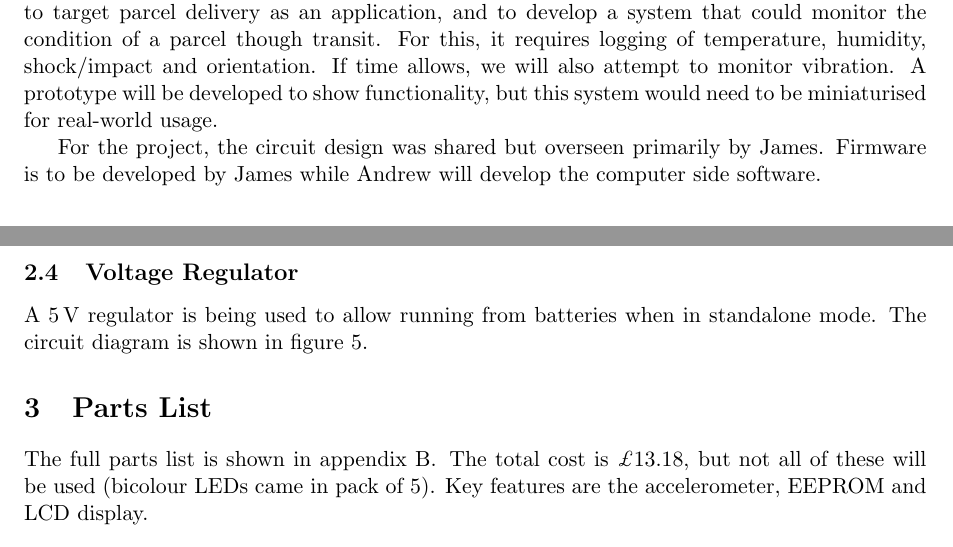
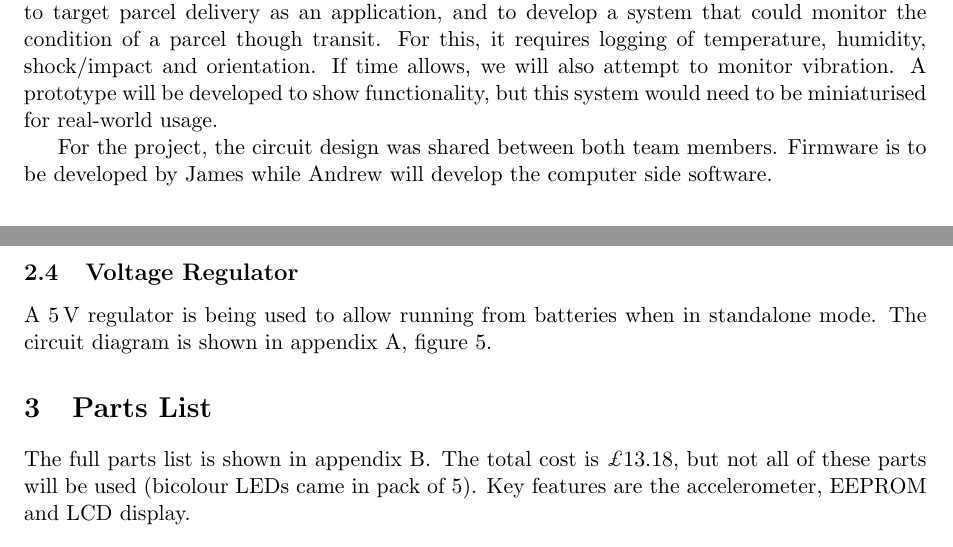
Before and after one commit to JamesGlanville/datalogger, a LaTeX document (Reports/Interim_Report.tex): two parts of pages 1 and 2 of 6, joined at a grey line, cut so that both start at the same text. Compiled offline with pdfLaTeX.

Commit message:
Interim report complete

```diff
--- a/Reports/Interim_Report.tex
+++ b/Reports/Interim_Report.tex
@@ -54,9 +54,9 @@ to monitor vibration. A prototype will be developed to show
 functionality, but this system would need to be miniaturised for
 real-world usage.
 
-For the project, the circuit design was shared but overseen
-primarily by James. Firmware is to be developed by James while Andrew
-will develop the computer side software.
+For the project, the circuit design was shared between both team
+members. Firmware is to be developed by James while Andrew will
+develop the computer side software.
 
 \section{Circuit Design}
 
@@ -110,14 +110,14 @@ figure \ref{fig:tempcond}.
 
 A $5\,\mathrm{V}$ regulator is being used to allow running from
 batteries when in standalone mode. The circuit diagram is shown in
-figure \ref{fig:voltreg}.
+appendix \ref{sec:circuit-diagrams}, figure \ref{fig:voltreg}.
 
 \section{Parts List}
 \label{sec:parts-list}
 
 The full parts list is shown in appendix
 \ref{sec:full-parts-list}. The total cost is $\pounds 13.18$, but not
-all of these will be used (bicolour LEDs came in pack of 5). Key
+all of these parts will be used (bicolour LEDs came in pack of 5). Key
 features are the accelerometer, EEPROM and LCD display.
 
 \section{Communications}
```
Also changed, not shown: Reports/Interim_Report.pdf.
